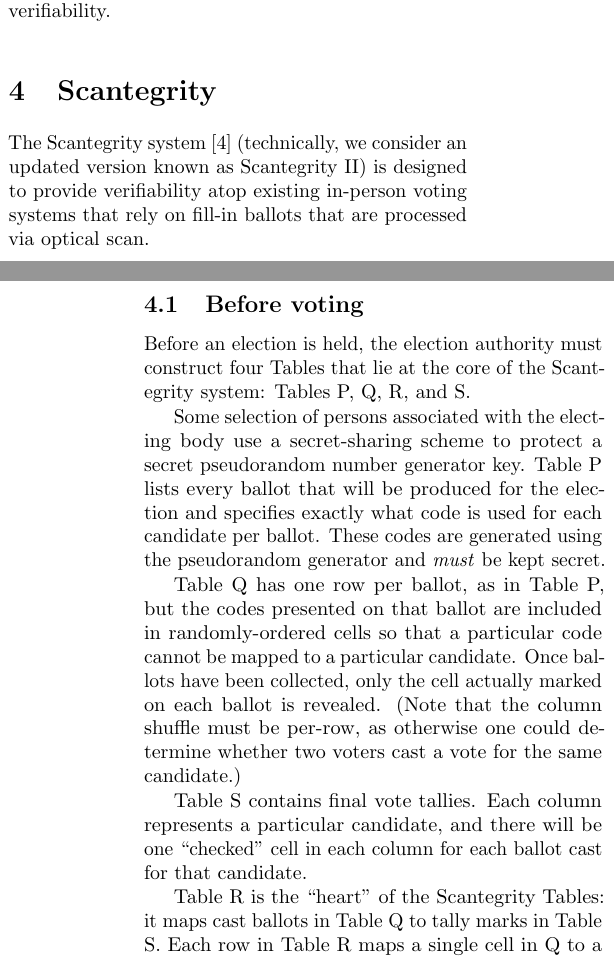
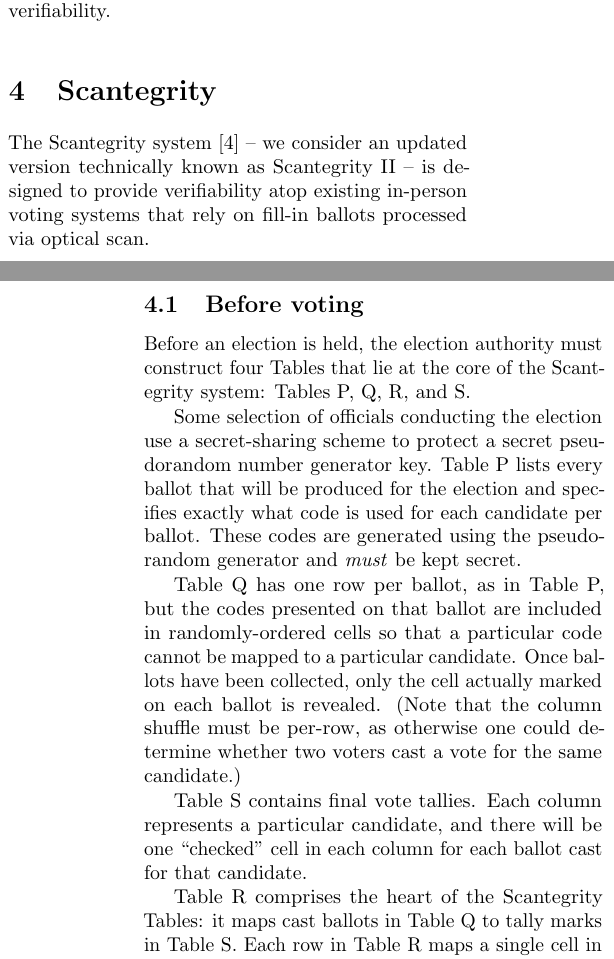
Before and after one commit to cfree3/voting-crypto-paper, a LaTeX paper (paper/paper.tex): two parts of the columns of pages 2 and 3 of 8, joined at a grey line, cut so that both start at the same text. Compiled offline with pdfLaTeX.

Commit message:
diction. dashes.

```diff
--- a/paper/paper.tex
+++ b/paper/paper.tex
@@ -186,16 +186,16 @@ verifiability.
 
 \section{Scantegrity}
 
-The Scantegrity system \cite{scantegrity_ii} (technically, we consider an updated version known as
-Scantegrity II) is designed to provide verifiability atop existing in-person voting systems that
-rely on fill-in ballots that are processed via optical scan.
+The Scantegrity system \cite{scantegrity_ii} -- we consider an updated version technically known as
+Scantegrity II -- is designed to provide verifiability atop existing in-person voting systems that
+rely on fill-in ballots processed via optical scan.
 
 \subsection{Before voting}
 
 Before an election is held, the election authority must construct four Tables that lie at the core
 of the Scantegrity system: Tables P, Q, R, and S.
 
-Some selection of persons associated with the electing body use a secret-sharing scheme to protect a
+Some selection of officials conducting the election use a secret-sharing scheme to protect a
 secret pseudorandom number generator key. Table P lists every ballot that will be produced for the
 election and specifies exactly what code is used for each candidate per ballot. These codes are
 generated using the pseudorandom generator and \emph{must} be kept secret.
@@ -209,7 +209,7 @@ cast a vote for the same candidate.)
 Table S contains final vote tallies. Each column represents a particular candidate, and there will
 be one ``checked'' cell in each column for each ballot cast for that candidate.
 
-Table R is the ``heart'' of the Scantegrity Tables: it maps cast ballots in Table Q to tally marks
+Table R comprises the heart of the Scantegrity Tables: it maps cast ballots in Table Q to tally marks
 in Table S. Each row in Table R maps a single cell in Q to a single cell in S, and the order of
 these mappings is pseudorandom (though the mappings must obey the data specified in Table P for vote
 correctness).
```
